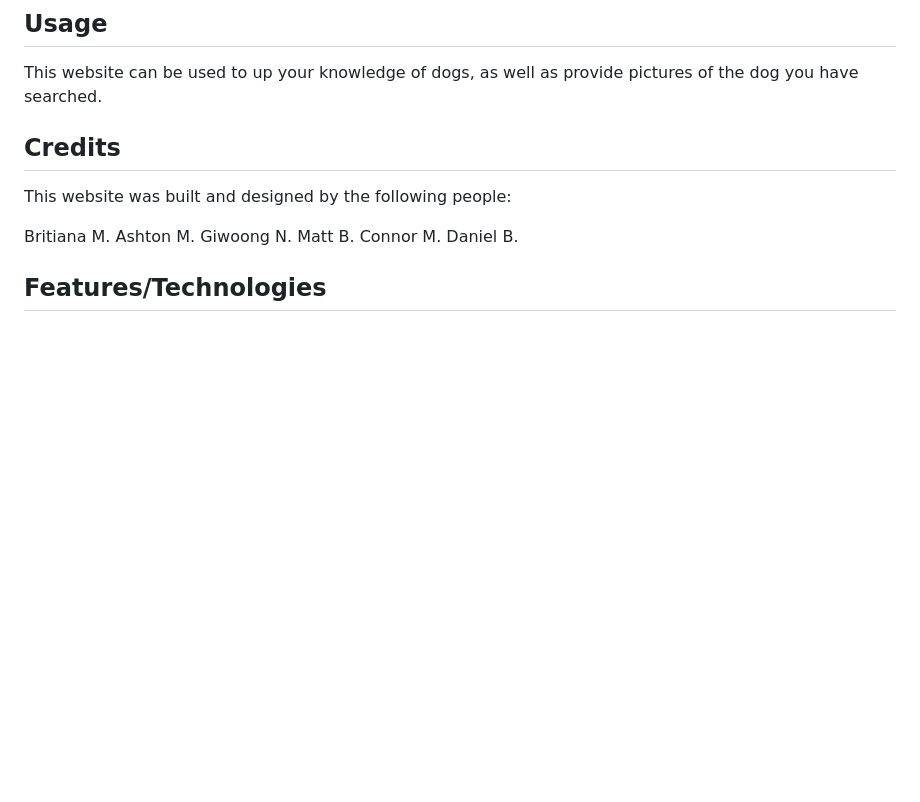
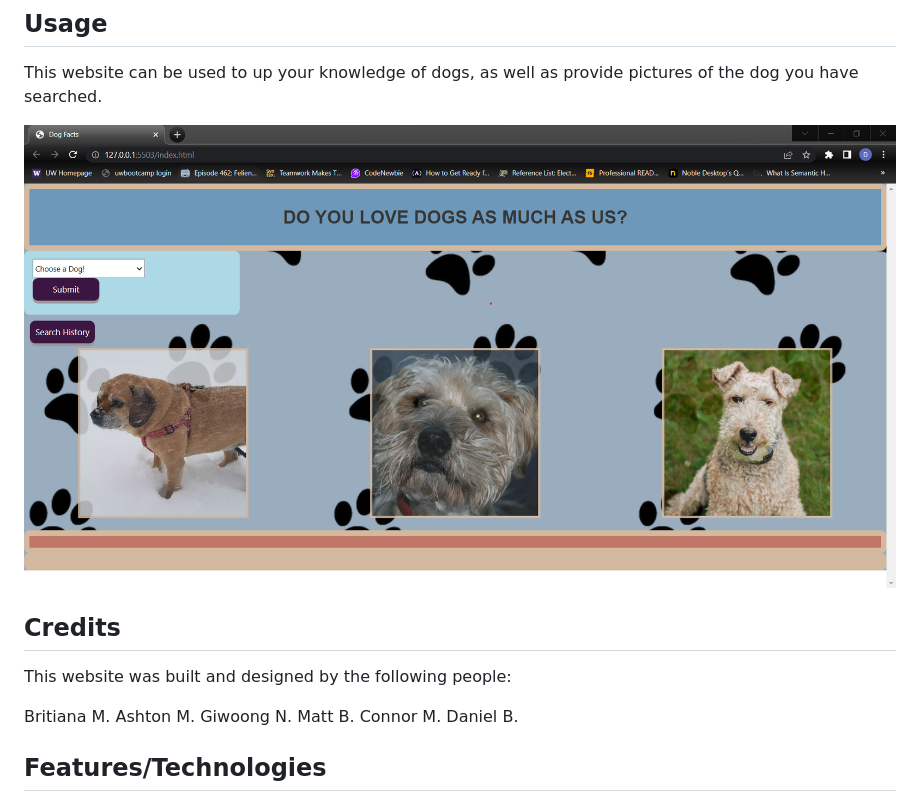
Before and after one commit to cmullan602/adopt-a-pet, a Markdown page: README.md, the part around the change. Drawn GitHub-style; pictures changed too: assets/Screenshot2022-07-18205352.png (added); blank space fills up the shorter version.

Commit message:
added image assets folder and included screenshot of page to readme.

```diff
--- a/README.md
+++ b/README.md
@@ -12,6 +12,8 @@ https://cmullan602.github.io/dog-fact-finder/
 ## Usage
 
 This website can be used to up your knowledge of dogs, as well as provide pictures of the dog you have searched.
+
+![Website Preview](/assets/Screenshot2022-07-18205352.png?raw=true)
 
 ## Credits
 
```
